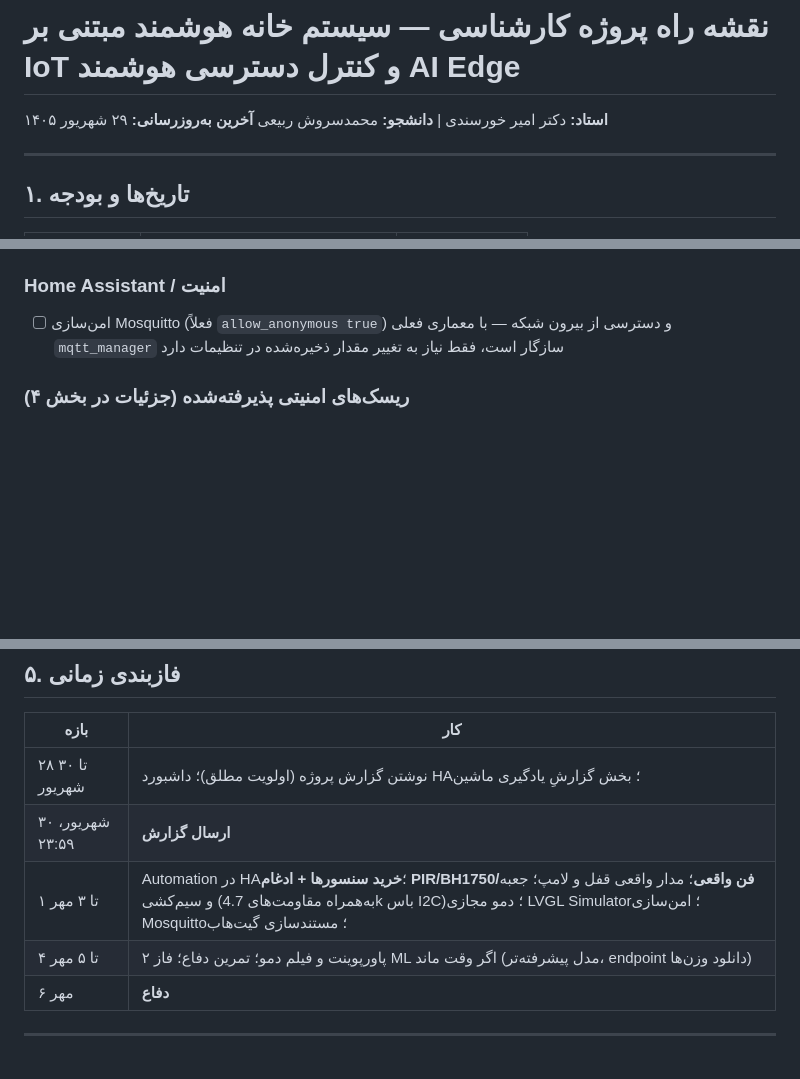
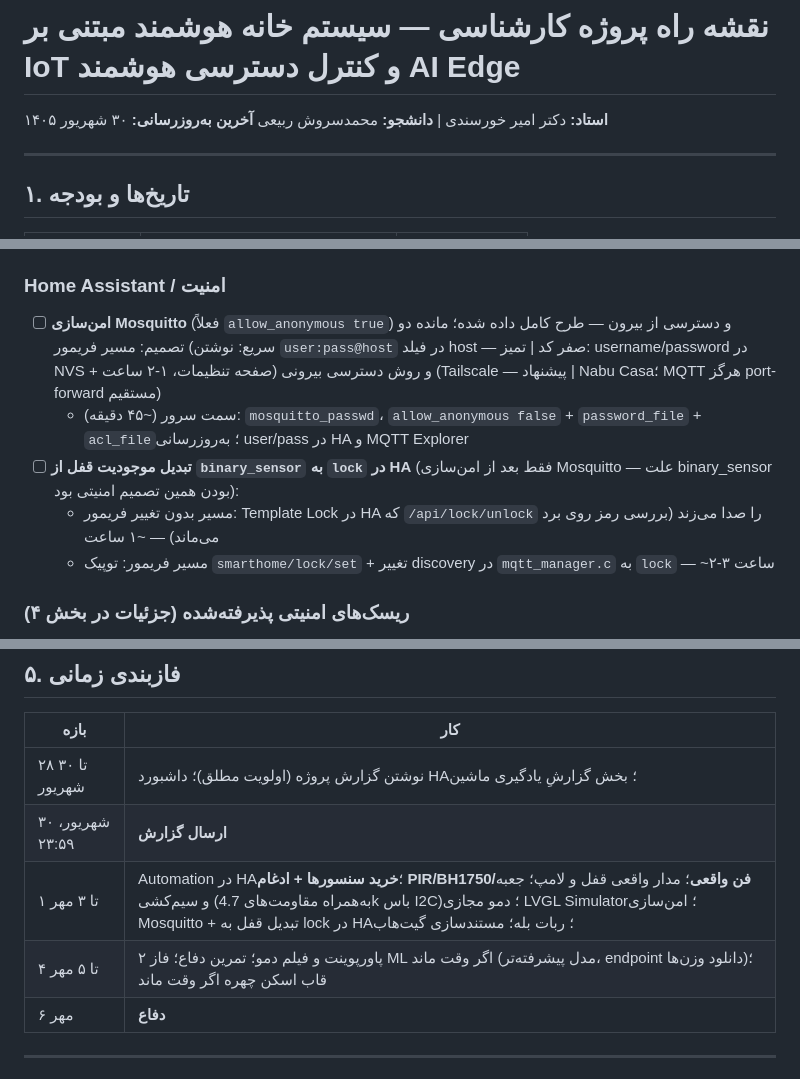
Before and after one commit to MohammadSoroushRabiei/Smart-Home, a Markdown page: Documents/roadmap.md, 3 parts joined by grey strips. Drawn GitHub-style; blank space fills up the shorter version.

Commit message:
docs(roadmap): add post-report plan items and update defense-week timeline
- Bale bot control of light/fan/door (polling + whitelist chat_id)
- face-scan bounding box on dashboard preview (proposed)
- Mosquitto hardening details (fw path vs NVS settings path) +
  lock entity migration binary_sensor -> lock (after hardening)
- timeline: report sent 30 Shahrivar; defense-week tasks updated

```diff
--- a/Documents/roadmap.md
+++ b/Documents/roadmap.md
@@ -1,7 +1,7 @@
 # نقشه راه پروژه کارشناسی — سیستم خانه هوشمند مبتنی بر IoT و کنترل دسترسی هوشمند AI Edge
 
 **استاد:** دکتر امیر خورسندی | **دانشجو:** محمدسروش ربیعی
-**آخرین به‌روزرسانی:** ۲۹ شهریور ۱۴۰۵
+**آخرین به‌روزرسانی:** ۳۰ شهریور ۱۴۰۵
 
 ---
 
@@ -54,7 +56,11 @@
 
 ### Home Assistant / امنیت
 
-- [ ] امن‌سازی Mosquitto (فعلاً `allow_anonymous true`) و دسترسی از بیرون شبکه — با معماری فعلی `mqtt_manager` سازگار است، فقط نیاز به تغییر مقدار ذخیره‌شده در تنظیمات دارد
+- [ ] **امن‌سازی Mosquitto** (فعلاً `allow_anonymous true`) و دسترسی از بیرون — طرح کامل داده شده؛ مانده دو تصمیم: مسیر فریمور (سریع: نوشتن `user:pass@host` در فیلد host — صفر کد | تمیز: username/password در NVS + صفحه تنظیمات، ۱-۲ ساعت) و روش دسترسی بیرونی (Tailscale — پیشنهاد | Nabu Casa؛ MQTT هرگز port-forward مستقیم)
+  - سمت سرور (~۴۵ دقیقه): `mosquitto_passwd`، `allow_anonymous false` + `password_file` + `acl_file`؛ به‌روزرسانی user/pass در HA و MQTT Explorer
+- [ ] **تبدیل موجودیت قفل از `binary_sensor` به `lock` در HA** (فقط بعد از امن‌سازی Mosquitto — علت binary_sensor بودن همین تصمیم امنیتی بود):
+  - مسیر بدون تغییر فریمور: Template Lock در HA که `/api/lock/unlock` را صدا می‌زند (بررسی رمز روی برد می‌ماند) — ~۱ ساعت
+  - مسیر فریمور: توپیک `smarthome/lock/set` + تغییر discovery در `mqtt_manager.c` به `lock` — ~۲-۳ ساعت
 
 ### ریسک‌های امنیتی پذیرفته‌شده (جزئیات در بخش ۴)
 
@@ -99,8 +105,8 @@
 | ----------------------------- | ------------------------------------------------------------------------------------------------------------------------------------------------------------------------------------------------------------------------------------------------------------------------------------------------------------------------------- |
 | ۲۸ تا ۳۰ شهریور   | نوشتن گزارش پروژه (اولویت مطلق)؛ داشبورد HA؛ بخش گزارشِ یادگیری ماشین                                                                                                                                                                                                    |
 | ۳۰ شهریور، ۲۳:۵۹ | **ارسال گزارش**                                                                                                                                                                                                                                                                                                 |
-| ۱ تا ۳ مهر             | Automation در HA؛**خرید سنسورها + ادغام PIR/BH1750/فن واقعی**؛ مدار واقعی قفل و لامپ؛ جعبه و سیم‌کشی (به‌همراه مقاومت‌های 4.7k باس I2C)؛ دمو مجازی LVGL Simulator؛ امن‌سازی Mosquitto؛ مستندسازی گیت‌هاب |
-| ۴ تا ۵ مهر             | پاورپوینت و فیلم دمو؛ تمرین دفاع؛ فاز ۲ ML اگر وقت ماند (مدل پیشرفته‌تر، endpoint دانلود وزن‌ها)                                                                                                                                                            |
+| ۱ تا ۳ مهر             | Automation در HA؛**خرید سنسورها + ادغام PIR/BH1750/فن واقعی**؛ مدار واقعی قفل و لامپ؛ جعبه و سیم‌کشی (به‌همراه مقاومت‌های 4.7k باس I2C)؛ دمو مجازی LVGL Simulator؛ امن‌سازی Mosquitto + تبدیل قفل به lock در HA؛ ربات بله؛ مستندسازی گیت‌هاب |
+| ۴ تا ۵ مهر             | پاورپوینت و فیلم دمو؛ تمرین دفاع؛ فاز ۲ ML اگر وقت ماند (مدل پیشرفته‌تر، endpoint دانلود وزن‌ها)؛ قاب اسکن چهره اگر وقت ماند                                                                                                                                                            |
 | ۶ مهر                     | **دفاع**                                                                                                                                                                                                                                                                                                              |
 
 ---
```
Also changed, not shown: other parts of Documents/roadmap.md (+2 -0 lines).
